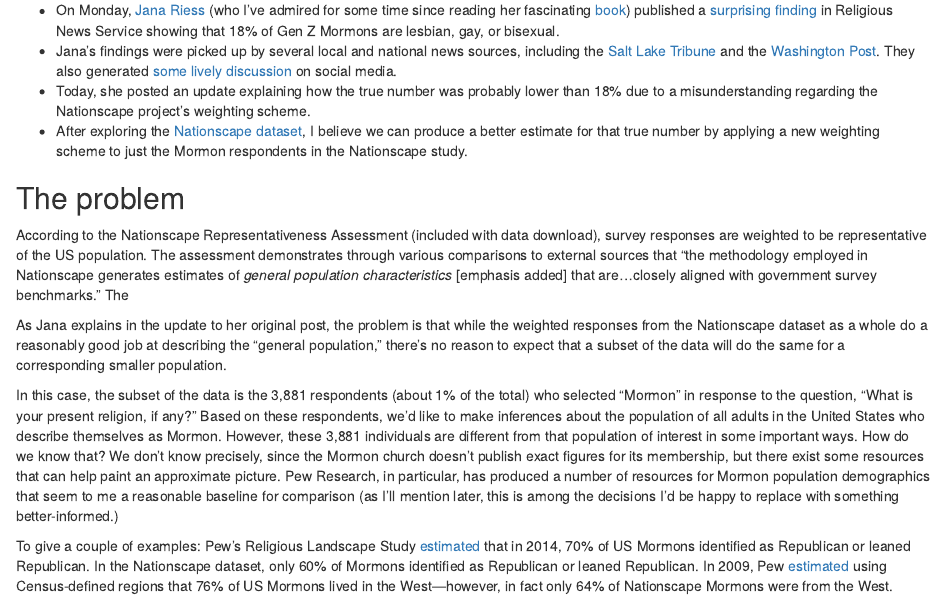
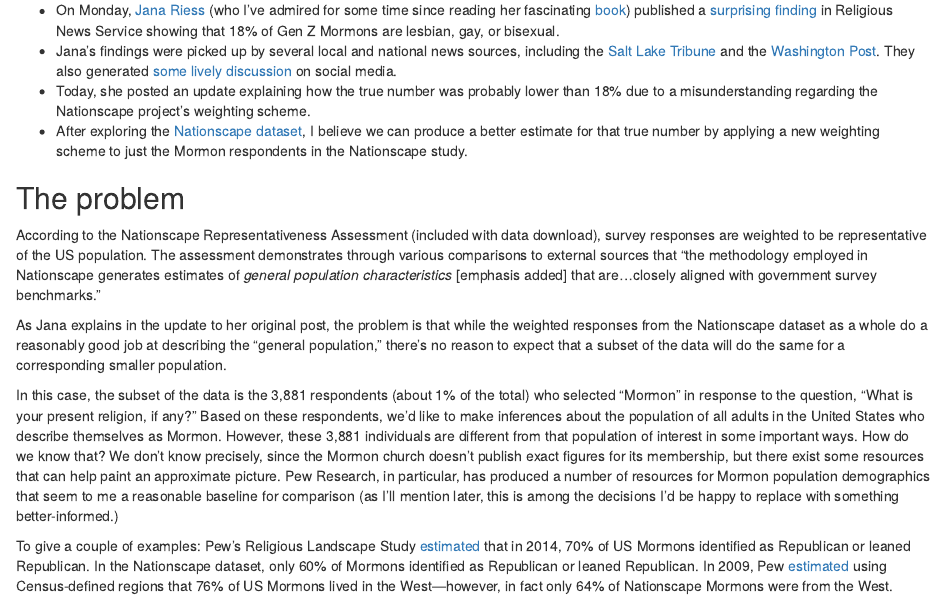
Before and after one commit to eliason-j/jacobeliason-dot-com, an R Markdown document (content/post/2021-06-25-how-many-young-mormons-are-queer/index.Rmarkdown): the page in a window 1100 px wide, from 180 px down. Rendered offline with R 4.5, knitr and Pandoc, with nearby package versions; some code elsewhere in the file could not run offline.

Commit message:
typos cont

```diff
--- a/content/post/2021-06-25-how-many-young-mormons-are-queer/index.Rmarkdown
+++ b/content/post/2021-06-25-how-many-young-mormons-are-queer/index.Rmarkdown
@@ -25,7 +25,7 @@ import_better_type()
 
 ## The problem
 
-According to the Nationscape Representativeness Assessment (included with data download), survey responses are weighted to be representative of the US population. The assessment demonstrates through various comparisons to external sources that "the methodology employed in Nationscape generates estimates of *general population characteristics* [emphasis added] that are...closely aligned with government survey benchmarks." The
+According to the Nationscape Representativeness Assessment (included with data download), survey responses are weighted to be representative of the US population. The assessment demonstrates through various comparisons to external sources that "the methodology employed in Nationscape generates estimates of *general population characteristics* [emphasis added] that are...closely aligned with government survey benchmarks."
 
 As Jana explains in the update to her original post, the problem is that while the weighted responses from the Nationscape dataset as a whole do a reasonably good job at describing the "general population," there's no reason to expect that a subset of the data will do the same for a corresponding smaller population.
 
```
Also changed, not shown: content/post/2021-06-25-how-many-young-mormons-are-queer/index.Rmarkdown (2 more changed lines), 1 other file.
